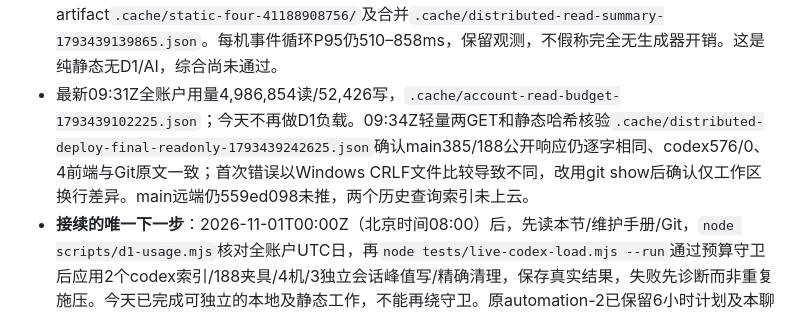
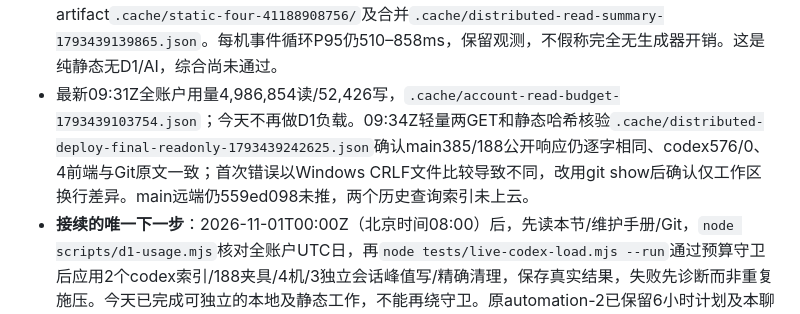
Before and after one commit to lwy9107124035/longnankejia, a Markdown page: docs/codex-admin-checkpoint.md, the part around the change. Drawn GitHub-style.

```diff
--- a/docs/codex-admin-checkpoint.md
+++ b/docs/codex-admin-checkpoint.md
@@ -400,5 +400,5 @@
 - 四生成器各250、同UTC屏障、完整旅程和图摘要/版本校验、总HTTP≤15000；静态与业务都要求实际1000共同活跃，不能仅相加四份人数。三路不同临时会话的服务器回执时间须落在共同活跃窗口，同条一成功一冲突；控制查询最长30秒，已让其远离峰值屏障35秒，防同步gh阻塞错过写入。跨日/过期许可在峰值前再次拒绝。最终Node188/188（`.cache/distributed-final-node.txt`），新增索引真实本地SQLite5000历史+1000日志正确且无临时排序；索引仍未上云，今天不执行。
 - 轻量精确清理`.cache/registered-session-cleanup-final.json`于2026-10-31T09:23:47Z确认活跃loadRecords/loadSessions均0。独立`.cache/storage-final-verification-1793437500514.json`79原行/原凭据不变、4前端匹配、main385/188原响应hash一致；codex576/0。没有重新全表扫描或重做云端夹具。下一步只提交推codex并等CI，然后仅做四生成器纯静态对照；D1综合须等新UTC日及新预算守卫通过。不要再重复无关完整浏览器回归，不声称全部修复/真机通过。
 - 实际已仅推codex`40888926af4b8462adb9b994972dfbad05bf7ae0`，[CI41188889701成功](https://github.com/lwy9107124035/longnankejia/actions/runs/41188889701)，云端188/188、部署成功。四机静态[41188908756成功](https://github.com/lwy9107124035/longnankejia/actions/runs/41188908756)：四机起点偏差1ms、实际同时在途1000、1004HTTP含预热、零失败、P95=1352ms，共同窗口09:31:40.993Z–09:31:42.168Z。四原始artifact`.cache/static-four-41188908756/`及合并`.cache/distributed-read-summary-1793439139865.json`。每机事件循环P95仍510–858ms，保留观测，不假称完全无生成器开销。这是纯静态无D1/AI，综合尚未通过。
-- 最新09:31Z全账户用量4,986,854读/52,426写，`.cache/account-read-budget-1793439102225.json`；今天不再做D1负载。09:34Z轻量两GET和静态哈希核验`.cache/distributed-deploy-final-readonly-1793439242625.json`确认main385/188公开响应仍逐字相同、codex576/0、4前端与Git原文一致；首次错误以Windows CRLF文件比较导致不同，改用git show后确认仅工作区换行差异。main远端仍559ed098未推，两个历史查询索引未上云。
+- 最新09:31Z全账户用量4,986,854读/52,426写，`.cache/account-read-budget-1793439103754.json`；今天不再做D1负载。09:34Z轻量两GET和静态哈希核验`.cache/distributed-deploy-final-readonly-1793439242625.json`确认main385/188公开响应仍逐字相同、codex576/0、4前端与Git原文一致；首次错误以Windows CRLF文件比较导致不同，改用git show后确认仅工作区换行差异。main远端仍559ed098未推，两个历史查询索引未上云。
 - **接续的唯一下一步**：2026-11-01T00:00Z（北京时间08:00）后，先读本节/维护手册/Git，`node scripts/d1-usage.mjs`核对全账户UTC日，再`node tests/live-codex-load.mjs --run`通过预算守卫后应用2个codex索引/188夹具/4机/3独立会话峰值写/精确清理，保存真实结果，失败先诊断而非重复施压。今天已完成可独立的本地及静态工作，不能再绕守卫。原automation-2已保留6小时计划及本聊天接续入口；电脑/应用须开，不保证08点即时运行。Windows微信手动继续问题仍pending，不重复催问，不代点安全绕过；真机iPhone无资源、真实AI额度未确认，不能报告全部验收通过。只补本次文档skip ci推codex，不再重复部署。
```
Also changed, not shown: docs/public-load-test-2026-10-31.md (+1 -1 lines).
